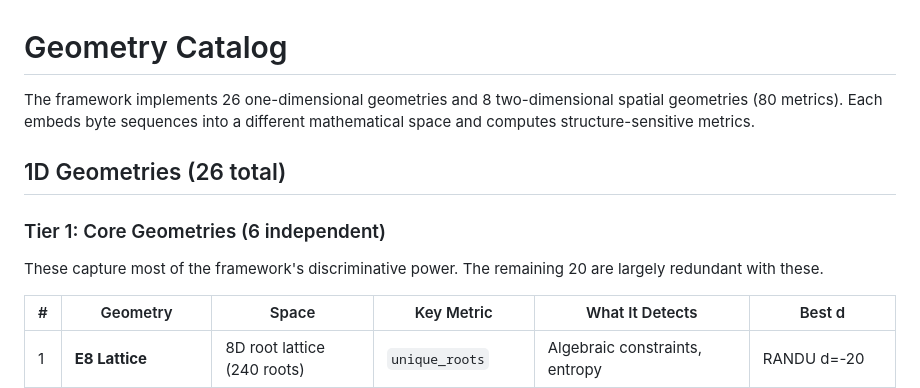
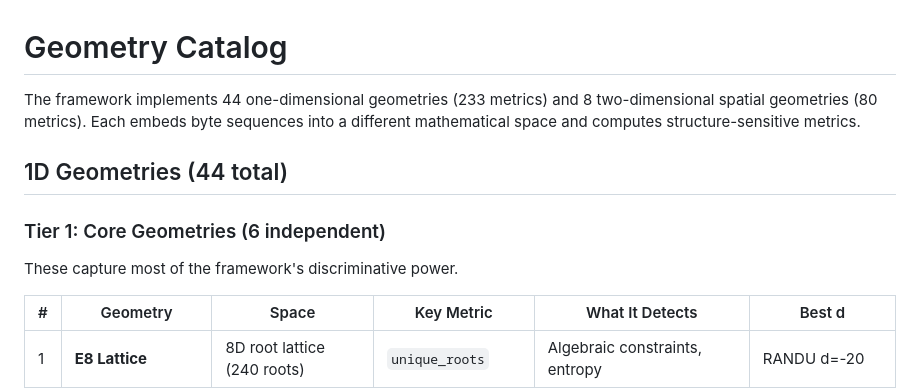
Before and after one commit to phreakocious/exotic-geometry-framework, a Markdown page: docs/GEOMETRY_CATALOG.md, the part around one of its changes. Drawn GitHub-style.

```diff
--- a/docs/GEOMETRY_CATALOG.md
+++ b/docs/GEOMETRY_CATALOG.md
@@ -1,12 +1,12 @@
 # Geometry Catalog
 
-The framework implements 26 one-dimensional geometries and 8 two-dimensional spatial geometries (80 metrics). Each embeds byte sequences into a different mathematical space and computes structure-sensitive metrics.
+The framework implements 44 one-dimensional geometries (233 metrics) and 8 two-dimensional spatial geometries (80 metrics). Each embeds byte sequences into a different mathematical space and computes structure-sensitive metrics.
 
-## 1D Geometries (26 total)
+## 1D Geometries (44 total)
 
 ### Tier 1: Core Geometries (6 independent)
 
-These capture most of the framework's discriminative power. The remaining 20 are largely redundant with these.
+These capture most of the framework's discriminative power.
 
 | # | Geometry | Space | Key Metric | What It Detects | Best d |
 |---|----------|-------|------------|-----------------|--------|
```
Also changed, not shown: other parts of docs/GEOMETRY_CATALOG.md (+36 -1 lines), investigations/README.md (+1 -0 lines).
